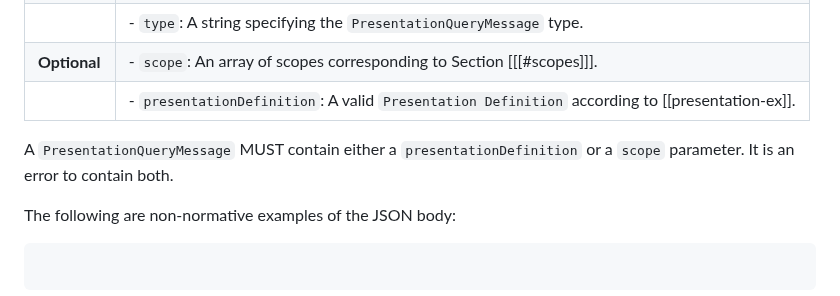
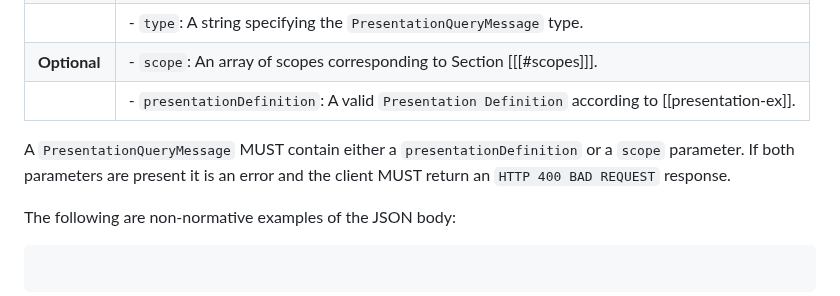
Before and after one commit to eclipse-dataspace-dcp/decentralized-claims-protocol, a Markdown page: specifications/verifiable.presentation.protocol.md, the part around the change. GitHub-like rendering.

Commit message:
Specify bad request response

```diff
--- a/specifications/verifiable.presentation.protocol.md
+++ b/specifications/verifiable.presentation.protocol.md
@@ -105,8 +105,8 @@ exact error code is implementation-specific.
 | **Optional** | - `scope`: An array of scopes corresponding to Section [[[#scopes]]].                           |
 |              | - `presentationDefinition`: A valid `Presentation Definition` according to [[presentation-ex]]. |
 
-A `PresentationQueryMessage` MUST contain either a `presentationDefinition` or a `scope` parameter. It is an error to
-contain both.
+A `PresentationQueryMessage` MUST contain either a `presentationDefinition` or a `scope` parameter. If both parameters
+are present it is an error and the client MUST return an `HTTP 400 BAD REQUEST` response.
 
 The following are non-normative examples of the JSON body:
 
```
